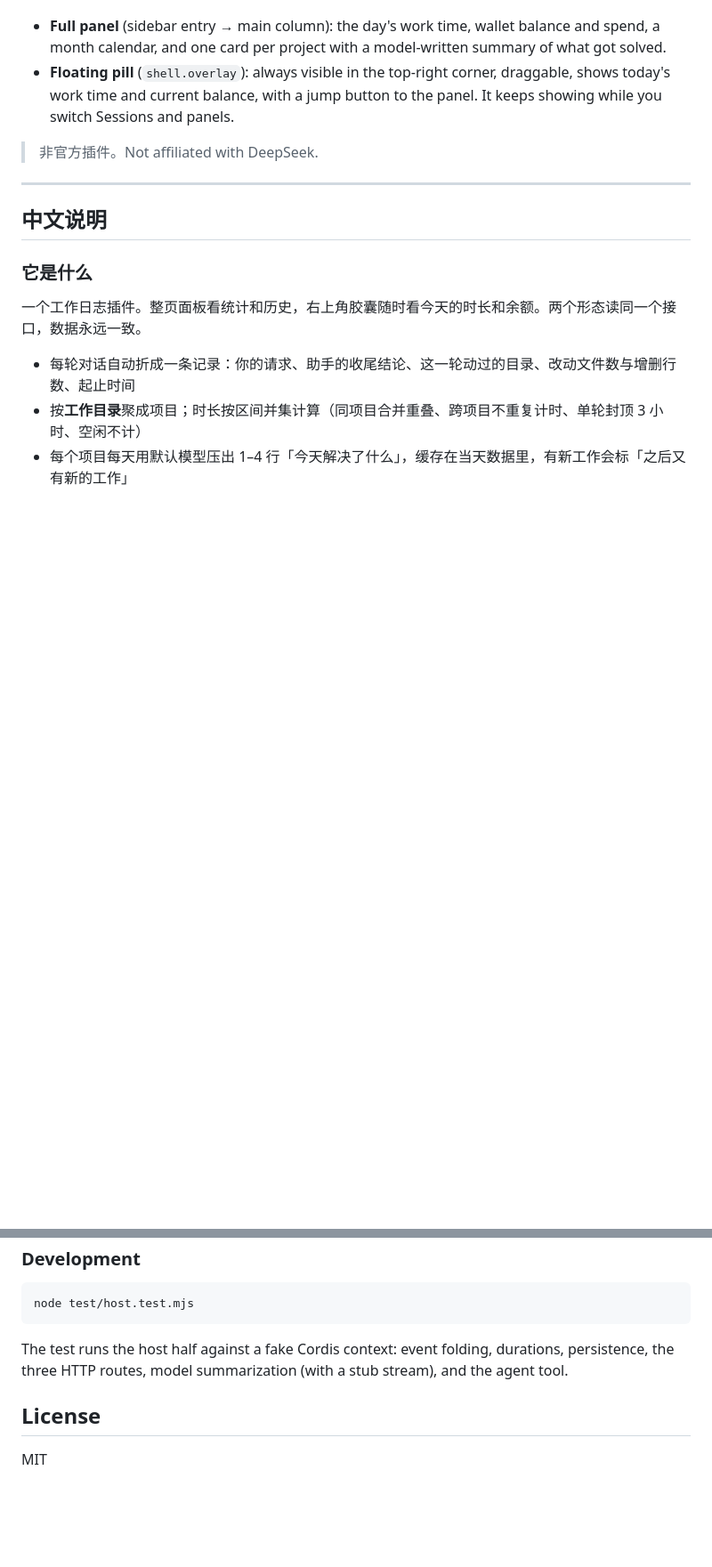
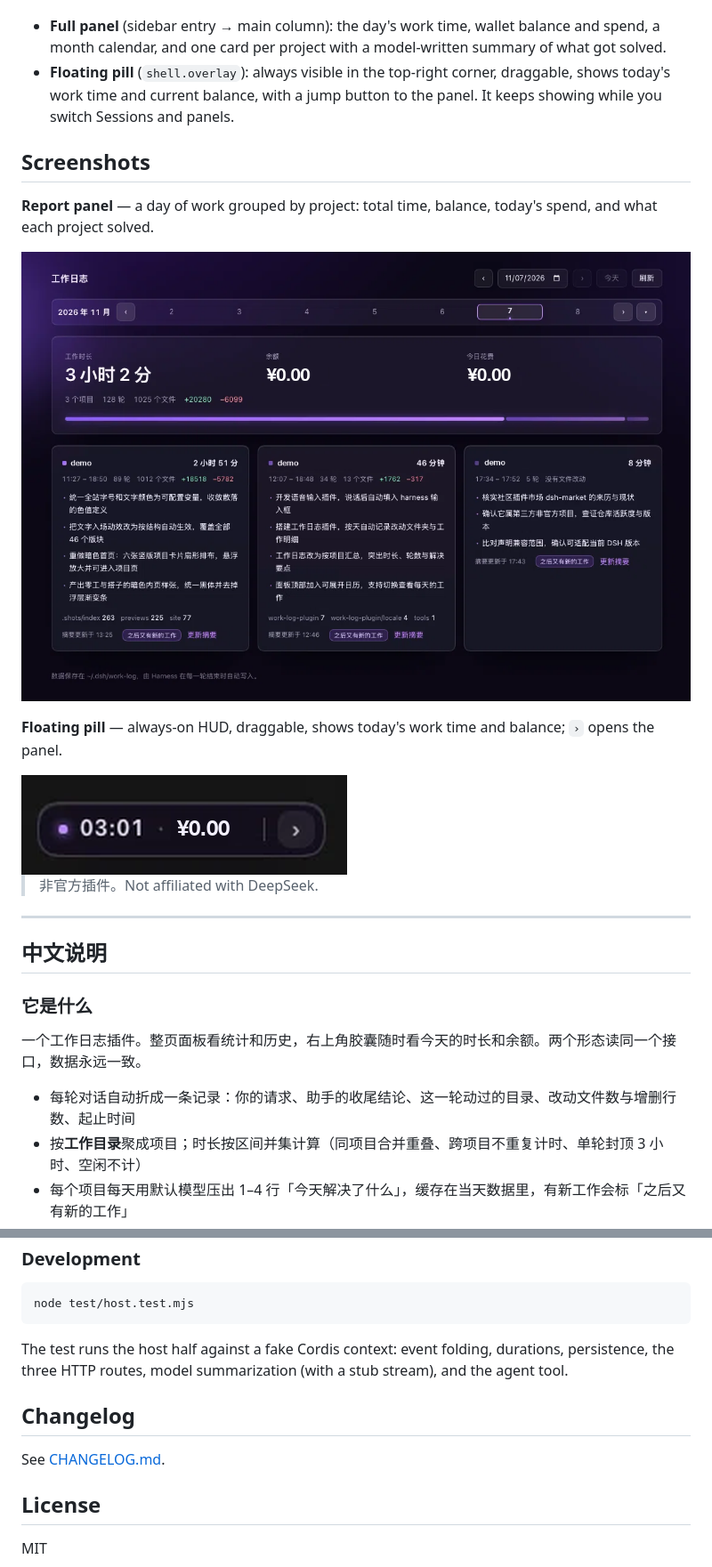
Before and after one commit to callmenightmare/dsh-work-log, a Markdown page: README.md, 2 parts joined by grey strips. Shown at 89% size. Rendered like a GitHub page; pictures changed too: docs/panel.png (added), docs/pill.png (added); blank space fills up the shorter version.

```diff
--- a/README.md
+++ b/README.md
@@ -4,6 +9,16 @@ A daily work log for [DeepSeek Harness](https://github.com/deepseek-ai/deepseek-
 
 - **Full panel** (sidebar entry → main column): the day's work time, wallet balance and spend, a month calendar, and one card per project with a model-written summary of what got solved.
 - **Floating pill** (`shell.overlay`): always visible in the top-right corner, draggable, shows today's work time and current balance, with a jump button to the panel. It keeps showing while you switch Sessions and panels.
+
+## Screenshots
+
+**Report panel** — a day of work grouped by project: total time, balance, today's spend, and what each project solved.
+
+![Report panel](docs/panel.png)
+
+**Floating pill** — always-on HUD, draggable, shows today's work time and balance; `›` opens the panel.
+
+<img src="docs/pill.png" alt="Floating pill" width="366">
 
 > 非官方插件。Not affiliated with DeepSeek.
 
@@ -96,6 +111,10 @@ node test/host.test.mjs
 
 The test runs the host half against a fake Cordis context: event folding, durations, persistence, the three HTTP routes, model summarization (with a stub stream), and the agent tool.
 
+## Changelog
+
+See [CHANGELOG.md](CHANGELOG.md).
+
 ## License
 
 MIT
```
Also changed, not shown: other parts of README.md (+5 -0 lines), CHANGELOG.md (added, +22 -0 lines), 6 other files.
